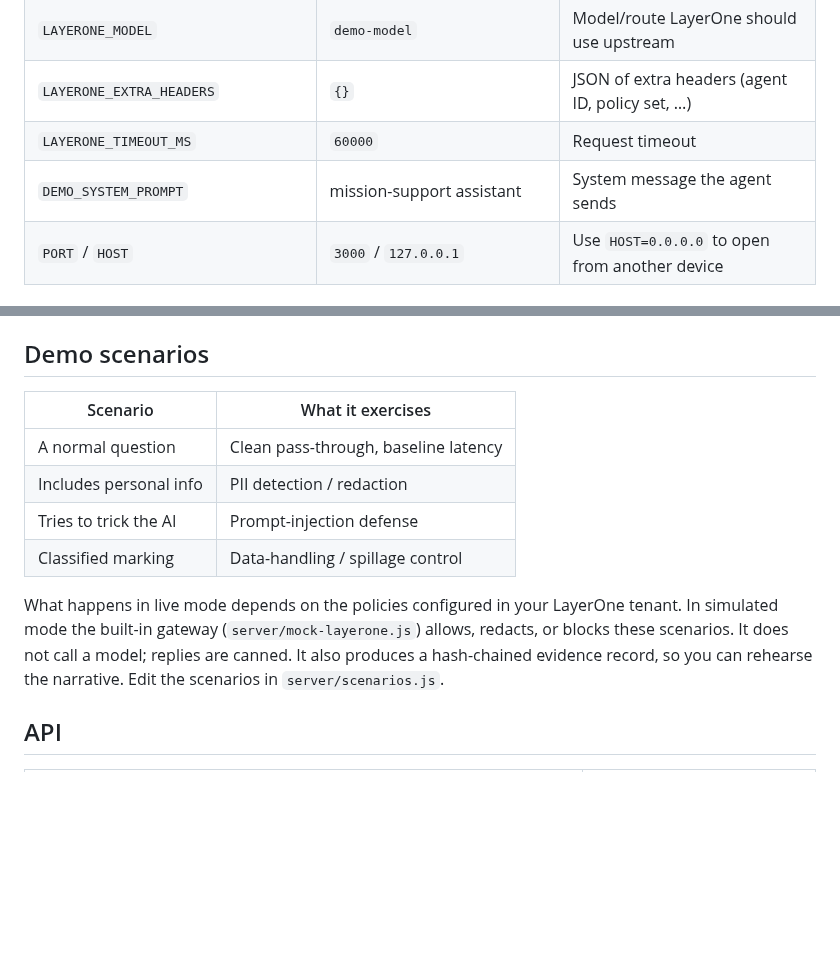
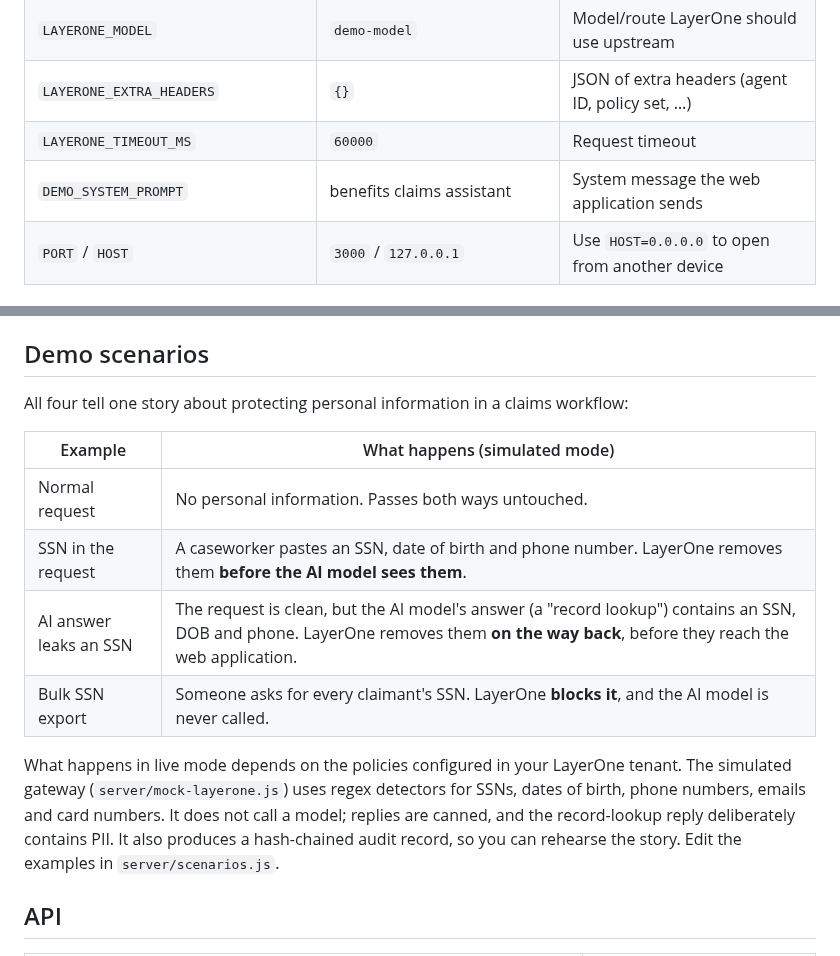
Before and after one commit to tkarol/layerOne-Demo, a Markdown page: README.md, 2 parts joined by grey strips. Rendered like a GitHub page; blank space fills up the shorter version.

```diff
--- a/README.md
+++ b/README.md
@@ -61,7 +67,7 @@ docker run --rm -p 3000:3000 --env-file .env layerone-demo
 | `LAYERONE_MODEL` | `demo-model` | Model/route LayerOne should use upstream |
 | `LAYERONE_EXTRA_HEADERS` | `{}` | JSON of extra headers (agent ID, policy set, …) |
 | `LAYERONE_TIMEOUT_MS` | `60000` | Request timeout |
-| `DEMO_SYSTEM_PROMPT` | mission-support assistant | System message the agent sends |
+| `DEMO_SYSTEM_PROMPT` | benefits claims assistant | System message the web application sends |
 | `PORT` / `HOST` | `3000` / `127.0.0.1` | Use `HOST=0.0.0.0` to open from another device |
 
 ### If your LayerOne API differs
@@ -74,14 +80,16 @@ LayerOne is in limited preview, and the request format here is an **assumption**
 
 ## Demo scenarios
 
-| Scenario | What it exercises |
+All four tell one story about protecting personal information in a claims workflow:
+
+| Example | What happens (simulated mode) |
 | --- | --- |
-| A normal question | Clean pass-through, baseline latency |
-| Includes personal info | PII detection / redaction |
-| Tries to trick the AI | Prompt-injection defense |
-| Classified marking | Data-handling / spillage control |
+| Normal request | No personal information. Passes both ways untouched. |
+| SSN in the request | A caseworker pastes an SSN, date of birth and phone number. LayerOne removes them **before the AI model sees them**. |
+| AI answer leaks an SSN | The request is clean, but the AI model's answer (a "record lookup") contains an SSN, DOB and phone. LayerOne removes them **on the way back**, before they reach the web application. |
+| Bulk SSN export | Someone asks for every claimant's SSN. LayerOne **blocks it**, and the AI model is never called. |
 
-What happens in live mode depends on the policies configured in your LayerOne tenant. In simulated mode the built-in gateway (`server/mock-layerone.js`) allows, redacts, or blocks these scenarios. It does not call a model; replies are canned. It also produces a hash-chained evidence record, so you can rehearse the narrative. Edit the scenarios in `server/scenarios.js`.
+What happens in live mode depends on the policies configured in your LayerOne tenant. The simulated gateway (`server/mock-layerone.js`) uses regex detectors for SSNs, dates of birth, phone numbers, emails and card numbers. It does not call a model; replies are canned, and the record-lookup reply deliberately contains PII. It also produces a hash-chained audit record, so you can rehearse the story. Edit the examples in `server/scenarios.js`.
 
 ## API
 
```
Also changed, not shown: other parts of README.md (+14 -8 lines), docs/screenshot.png, 10 other files.
